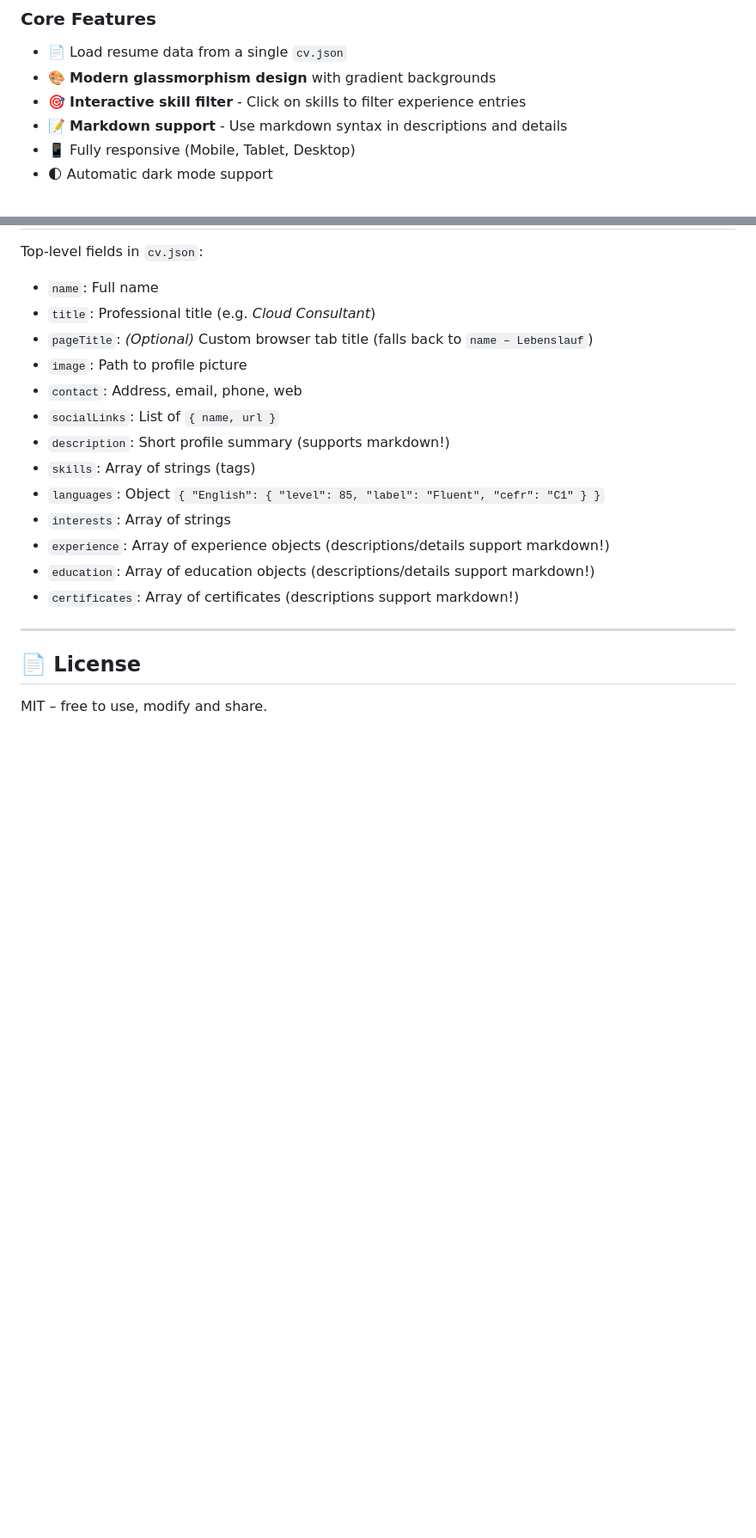
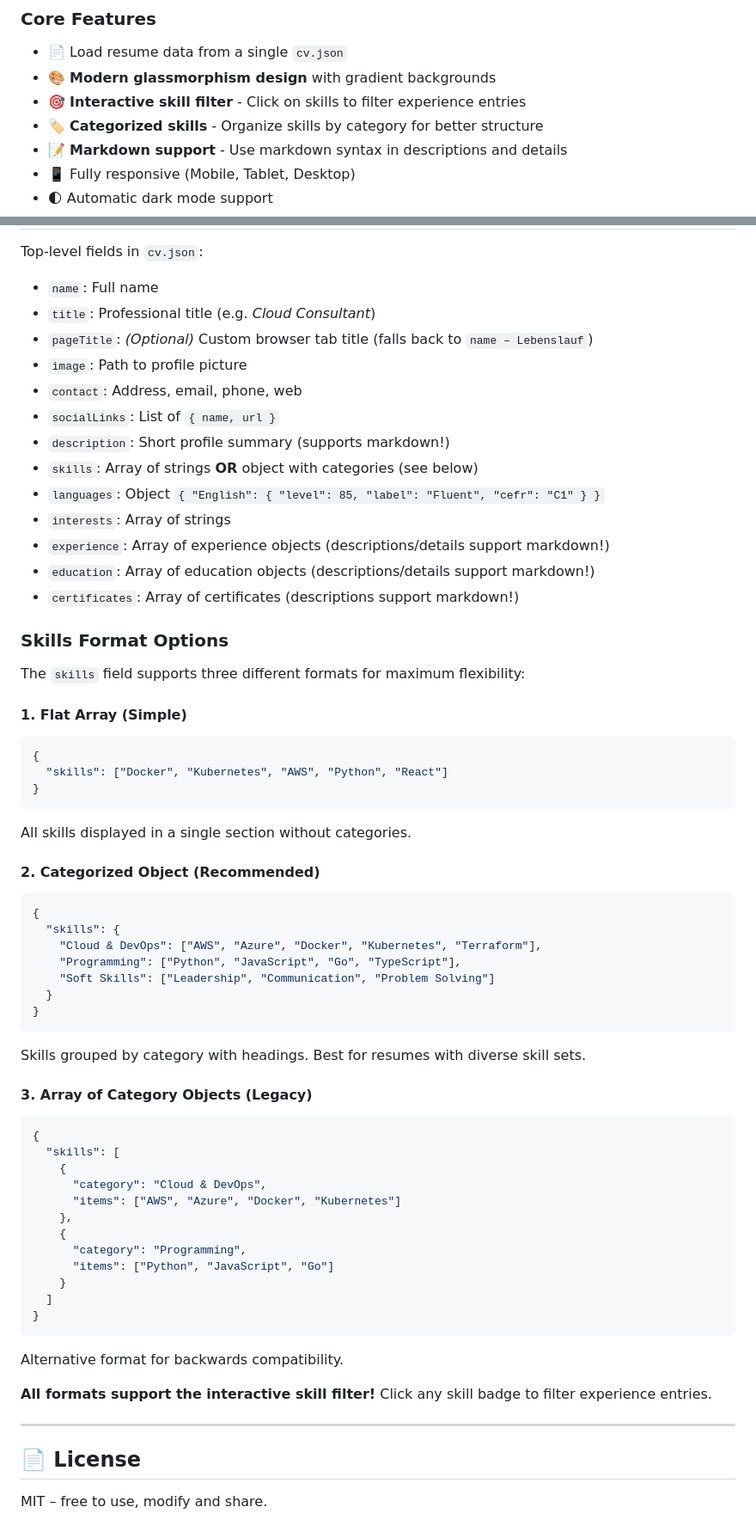
Before and after one commit to slauger/resume-web, a Markdown page: README.md, 2 parts joined by grey strips. Shown at 86% size. GitHub-like rendering; blank space fills up the shorter version.

Commit message:
docs: update README with categorized skills documentation
- Add Skills Format Options section with three supported formats
- Document categorized object format (recommended)
- Document flat array and legacy array formats
- Add categorized skills to core features list
- Clarify that all formats support interactive skill filter

````diff
--- a/README.md
+++ b/README.md
@@ -19,6 +19,7 @@ It is designed to be hosted statically (e.g. via GitHub Pages, GitLab Pages, or
 - 📄 Load resume data from a single `cv.json`
 - 🎨 **Modern glassmorphism design** with gradient backgrounds
 - 🎯 **Interactive skill filter** - Click on skills to filter experience entries
+- 🏷️ **Categorized skills** - Organize skills by category for better structure
 - 📝 **Markdown support** - Use markdown syntax in descriptions and details
 - 📱 Fully responsive (Mobile, Tablet, Desktop)
 - 🌓 Automatic dark mode support
@@ -238,13 +239,56 @@ Top-level fields in `cv.json`:
 - `contact`: Address, email, phone, web
 - `socialLinks`: List of `{ name, url }`
 - `description`: Short profile summary (supports markdown!)
-- `skills`: Array of strings (tags)
+- `skills`: Array of strings **OR** object with categories (see below)
 - `languages`: Object `{ "English": { "level": 85, "label": "Fluent", "cefr": "C1" } }`
 - `interests`: Array of strings
 - `experience`: Array of experience objects (descriptions/details support markdown!)
 - `education`: Array of education objects (descriptions/details support markdown!)
 - `certificates`: Array of certificates (descriptions support markdown!)
 
+### Skills Format Options
+
+The `skills` field supports three different formats for maximum flexibility:
+
+#### 1. Flat Array (Simple)
+```json
+{
+  "skills": ["Docker", "Kubernetes", "AWS", "Python", "React"]
+}
+```
+All skills displayed in a single section without categories.
+
+#### 2. Categorized Object (Recommended)
+```json
+{
+  "skills": {
+    "Cloud & DevOps": ["AWS", "Azure", "Docker", "Kubernetes", "Terraform"],
+    "Programming": ["Python", "JavaScript", "Go", "TypeScript"],
+    "Soft Skills": ["Leadership", "Communication", "Problem Solving"]
+  }
+}
+```
+Skills grouped by category with headings. Best for resumes with diverse skill sets.
+
+#### 3. Array of Category Objects (Legacy)
+```json
+{
+  "skills": [
+    {
+      "category": "Cloud & DevOps",
+      "items": ["AWS", "Azure", "Docker", "Kubernetes"]
+    },
+    {
+      "category": "Programming",
+      "items": ["Python", "JavaScript", "Go"]
+    }
+  ]
+}
+```
+Alternative format for backwards compatibility.
+
+**All formats support the interactive skill filter!** Click any skill badge to filter experience entries.
+
 ---
 
 ## 📄 License
````
